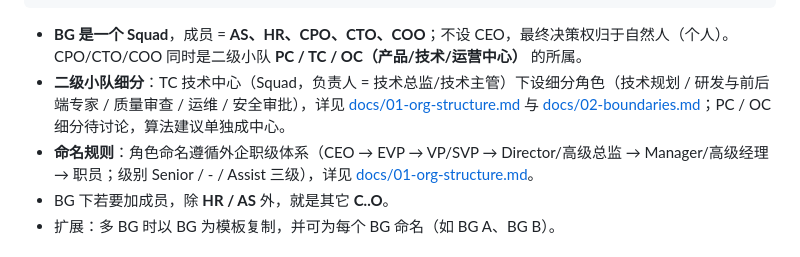
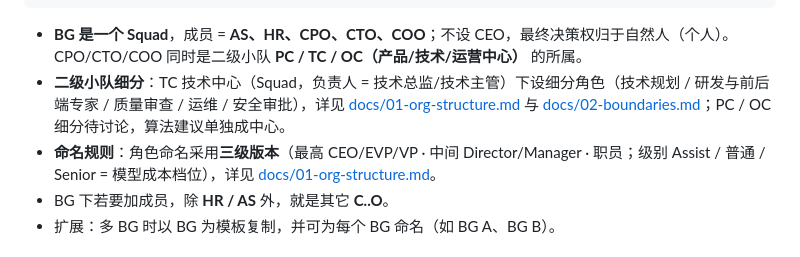
Before and after one commit to HuAzurestar/agentic-team-architecture, a Markdown page: README.md, the part around the change. GitHub-like rendering.

```diff
--- a/README.md
+++ b/README.md
@@ -36,7 +36,7 @@ BG（事业群，Squad 形态；BG 成员 = AS、HR、CPO、CTO、COO；不设 C
 
 - **BG 是一个 Squad**，成员 = **AS、HR、CPO、CTO、COO**；不设 CEO，最终决策权归于自然人（个人）。CPO/CTO/COO 同时是二级小队 **PC / TC / OC（产品/技术/运营中心）** 的所属。
 - **二级小队细分**：TC 技术中心（Squad，负责人 = 技术总监/技术主管）下设细分角色（技术规划 / 研发与前后端专家 / 质量审查 / 运维 / 安全审批），详见 [docs/01-org-structure.md](docs/01-org-structure.md) 与 [docs/02-boundaries.md](docs/02-boundaries.md)；PC / OC 细分待讨论，算法建议单独成中心。
-- **命名规则**：角色命名遵循外企职级体系（CEO → EVP → VP/SVP → Director/高级总监 → Manager/高级经理 → 职员；级别 Senior / - / Assist 三级），详见 [docs/01-org-structure.md](docs/01-org-structure.md)。
+- **命名规则**：角色命名采用**三级版本**（最高 CEO/EVP/VP · 中间 Director/Manager · 职员；级别 Assist / 普通 / Senior = 模型成本档位），详见 [docs/01-org-structure.md](docs/01-org-structure.md)。
 - BG 下若要加成员，除 **HR / AS** 外，就是其它 **C..O**。
 - 扩展：多 BG 时以 BG 为模板复制，并可为每个 BG 命名（如 BG A、BG B）。
 
```
Also changed, not shown: docs/01-org-structure.md (+13 -26 lines), docs/05-iteration.md (+1 -0 lines).
